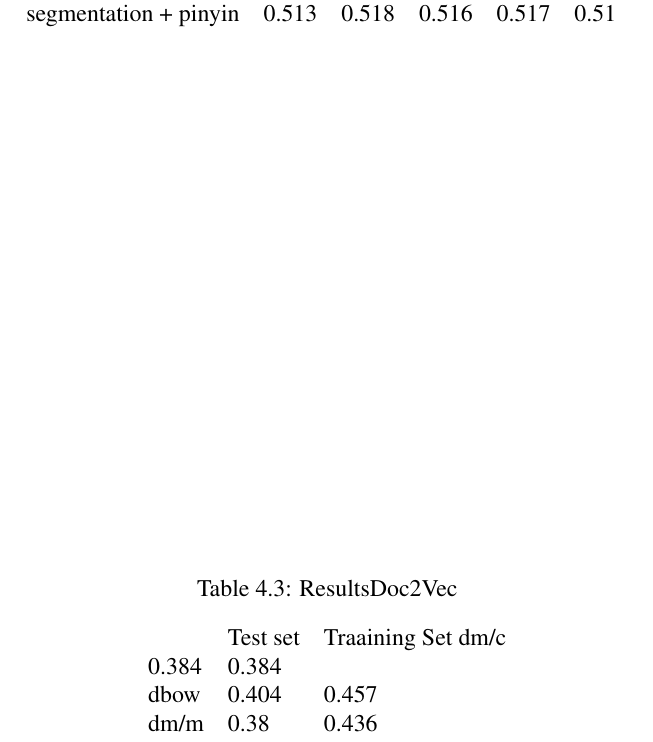
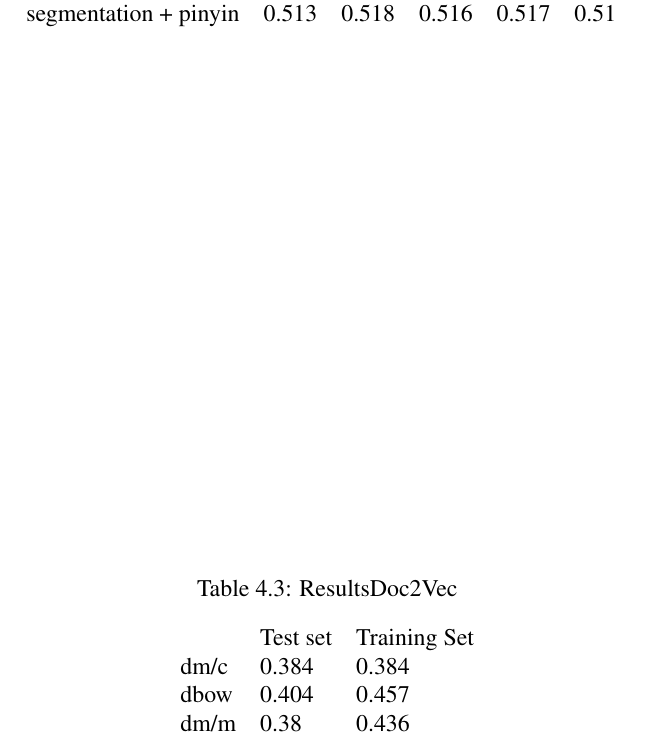
Before and after one commit to kirokuan/Paper, a LaTeX thesis (thesis.tex, which reads result.tex): part of page 13 of 16, cut so that both start at the same text. Compiled offline with pdfLaTeX.

Commit message:
fix error

```diff
--- a/result.tex
+++ b/result.tex
@@ -30,10 +30,10 @@ segmentation + pinyin  & 0.513 & 0.518 & 0.516 & 0.517 & 0.51 \\
 \caption{ResultsDoc2Vec}
 \label{resultAll}
 \begin{tabular}{lll}
-      & Test set & Traaining Set
+      & Test set & Training Set \\
 dm/c  & 0.384 &  0.384 \\
 dbow &  0.404  & 0.457 \\
-dm/m &  0.38  & 0.436 \\
+dm/m &  0.38  & 0.436
 \end{tabular}
 \end{table}
 
```
Also changed, not shown: thesis.pdf, 4 other files.
